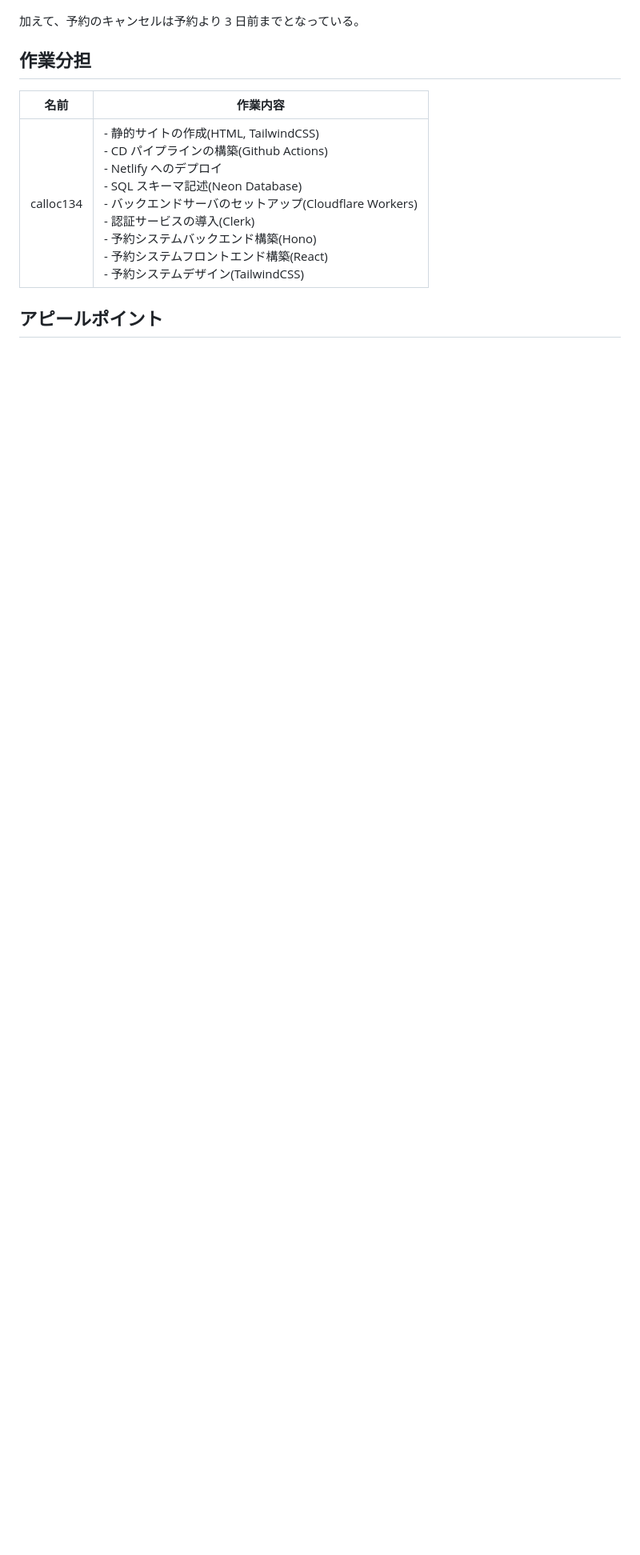
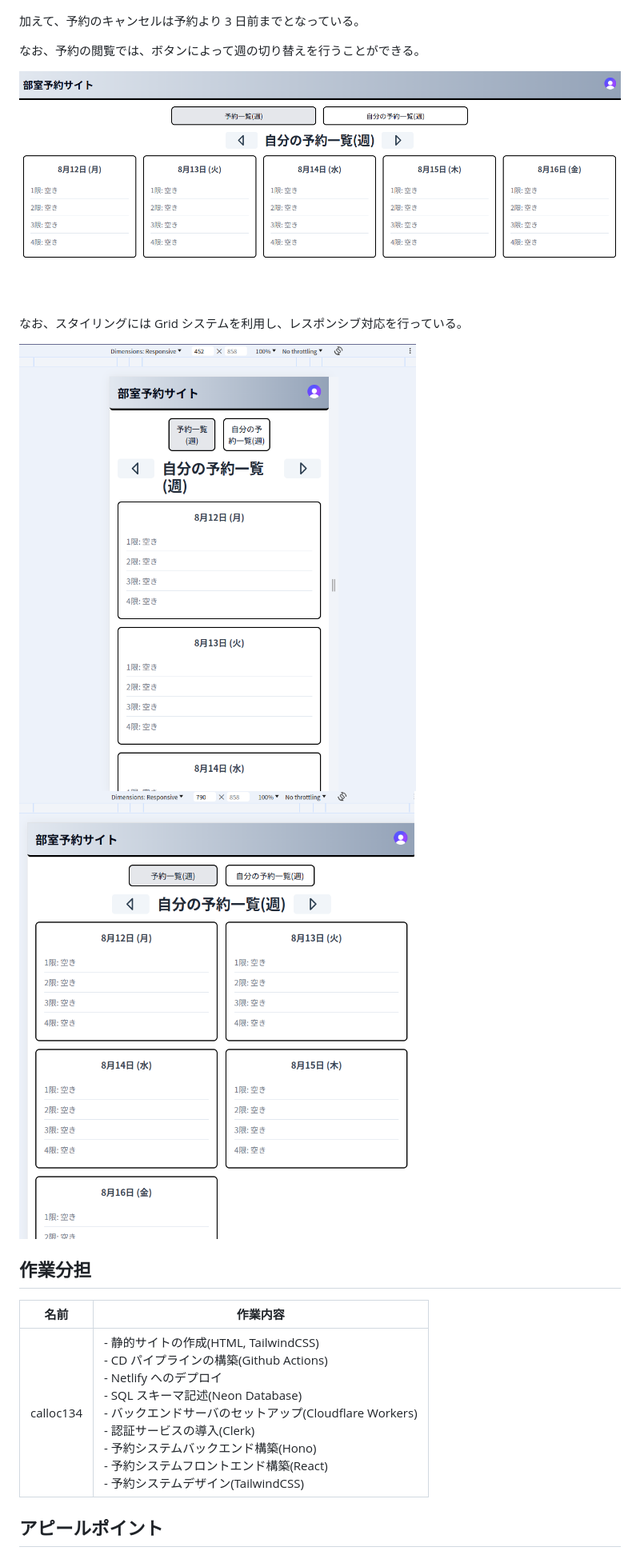
Before and after one commit to calloc134/html_final, a Markdown page: README.md, the part around the change printed below. Shown: that part at 80% size. Rendered like a GitHub page; pictures changed too: image-10.png (added), image-11.png (added), image-12.png (added); blank space fills up the shorter version.

Commit message:
色々追加

```diff
--- a/README.md
+++ b/README.md
@@ -59,6 +59,15 @@
 
 加えて、予約のキャンセルは予約より 3 日前までとなっている。
 
+なお、予約の閲覧では、ボタンによって週の切り替えを行うことができる。
+
+![週の切り替え](image-10.png)
+
+なお、スタイリングには Grid システムを利用し、レスポンシブ対応を行っている。
+
+![スマホ](image-11.png)
+![中くらい](image-12.png)
+
 ## 作業分担
 
 | 名前      | 作業内容                                                                                                                                                                                                                                                                                                                                                                           |
```
Also changed, not shown: other parts of README.md (+2 -0 lines).
